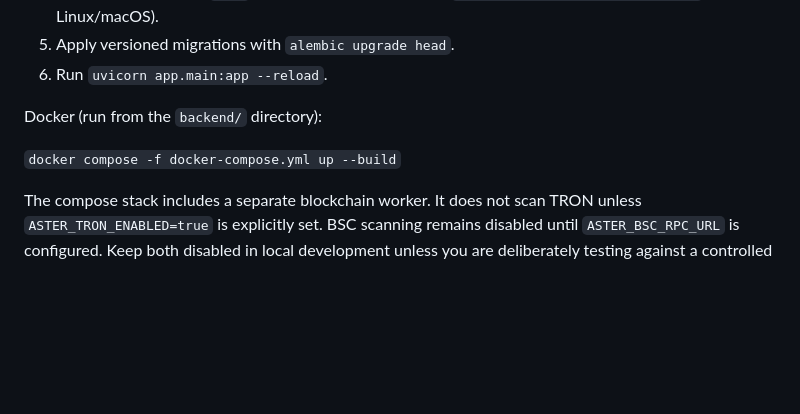
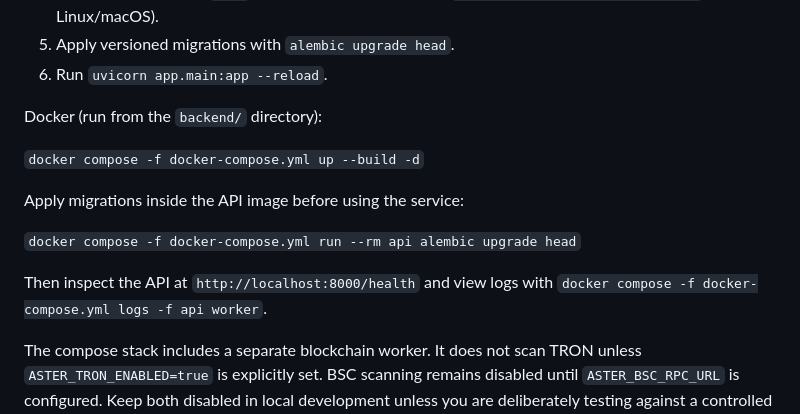
Before and after one commit to fundedsquad88-coder1/ASTERFINANCIALS, a Markdown page: backend/README.md, the part around the change. Rendered like a GitHub page; blank space fills up the shorter version.

Commit message:
V39: document Docker migration and service verification commands

```diff
--- a/backend/README.md
+++ b/backend/README.md
@@ -13,7 +13,14 @@ Production-oriented service foundation for Aster. This repository contains a run
 
 Docker (run from the `backend/` directory):
 
-`docker compose -f docker-compose.yml up --build`
+`docker compose -f docker-compose.yml up --build -d`
+
+Apply migrations inside the API image before using the service:
+
+`docker compose -f docker-compose.yml run --rm api alembic upgrade head`
+
+Then inspect the API at `http://localhost:8000/health` and view logs with
+`docker compose -f docker-compose.yml logs -f api worker`.
 
 The compose stack includes a separate blockchain worker. It does not scan TRON unless
 `ASTER_TRON_ENABLED=true` is explicitly set. BSC scanning remains disabled until
```
